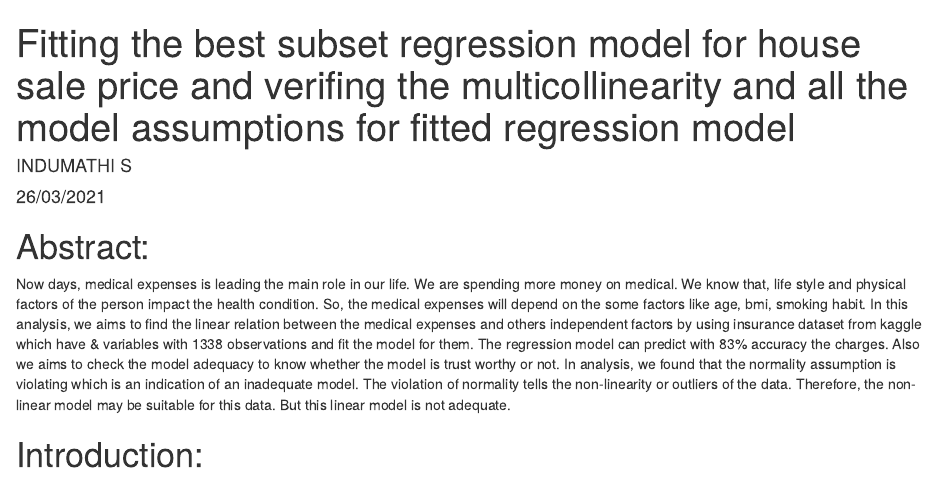
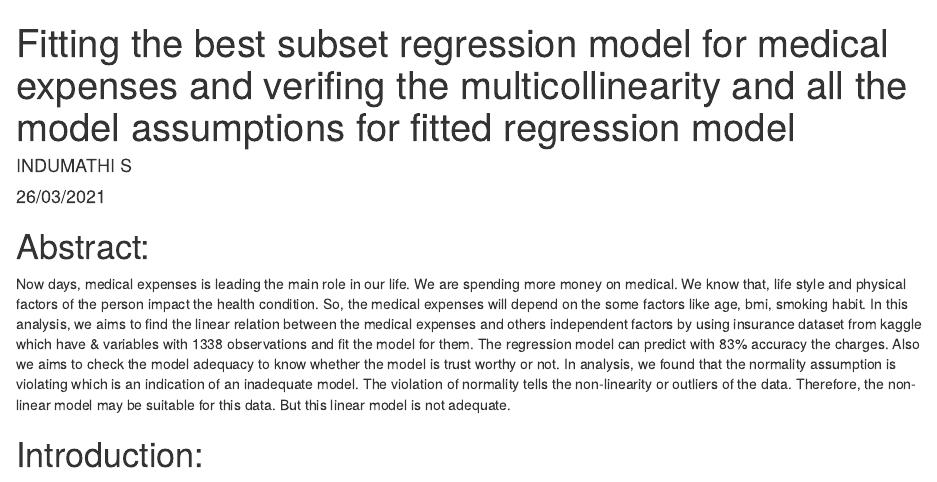
Before and after one commit to Indumathi145/Medical-Cost-Prediction, an R Markdown document (Mini Project.Rmd): the page in a window 1100 px wide, from its top. Rendered offline with R 4.5, knitr and Pandoc, with nearby package versions; drawn as R Markdown's standard HTML page in place of the format the file asks for; some code elsewhere in the file could not run offline.

Commit message:
Update Mini Project.Rmd

```diff
--- a/Mini Project.Rmd
+++ b/Mini Project.Rmd
@@ -1,5 +1,5 @@
 ---
-title: "Fitting the best subset regression model for house sale price and verifing the multicollinearity and all the model assumptions for fitted regression model"
+title: "Fitting the best subset regression model for medical expenses and verifing the multicollinearity and all the model assumptions for fitted regression model"
 author: "INDUMATHI S"
 date: "26/03/2021"
 output: word_document
```
